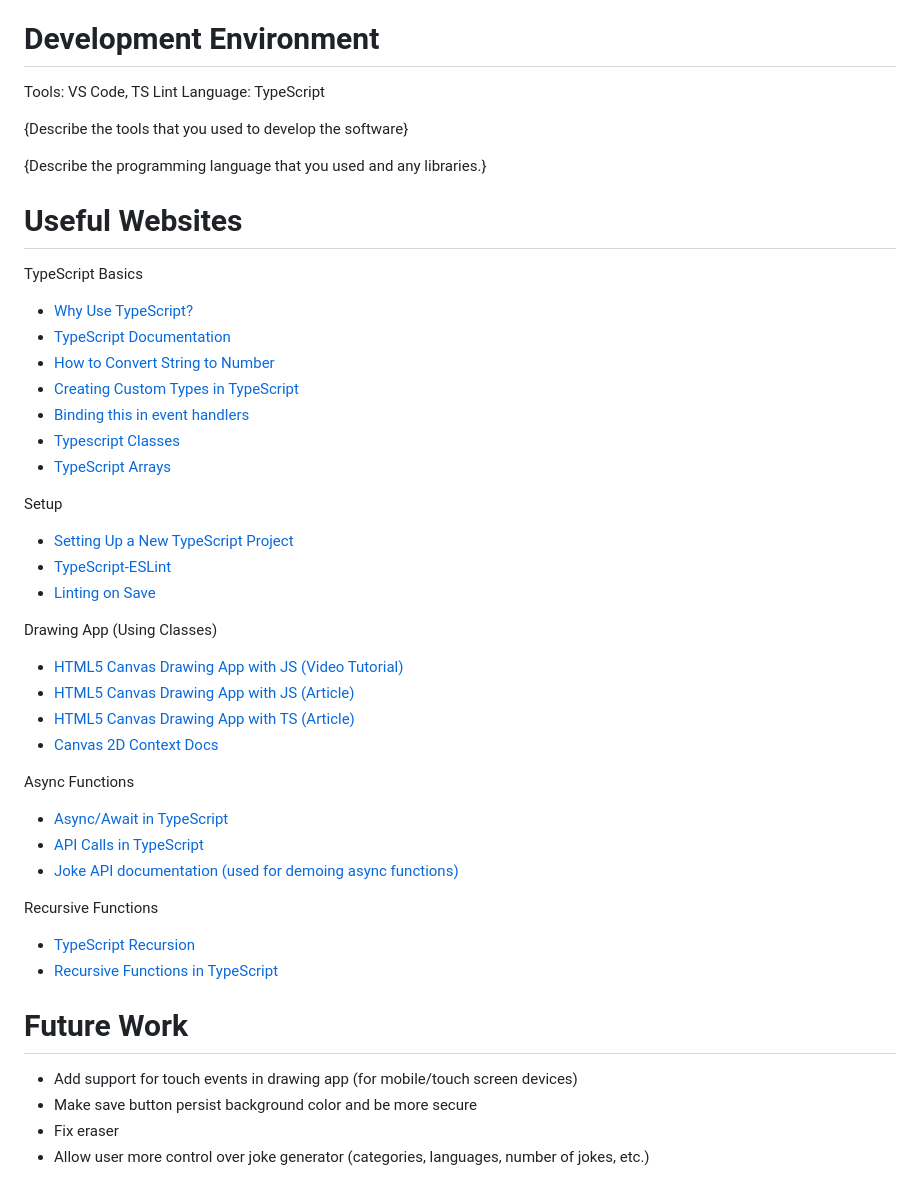
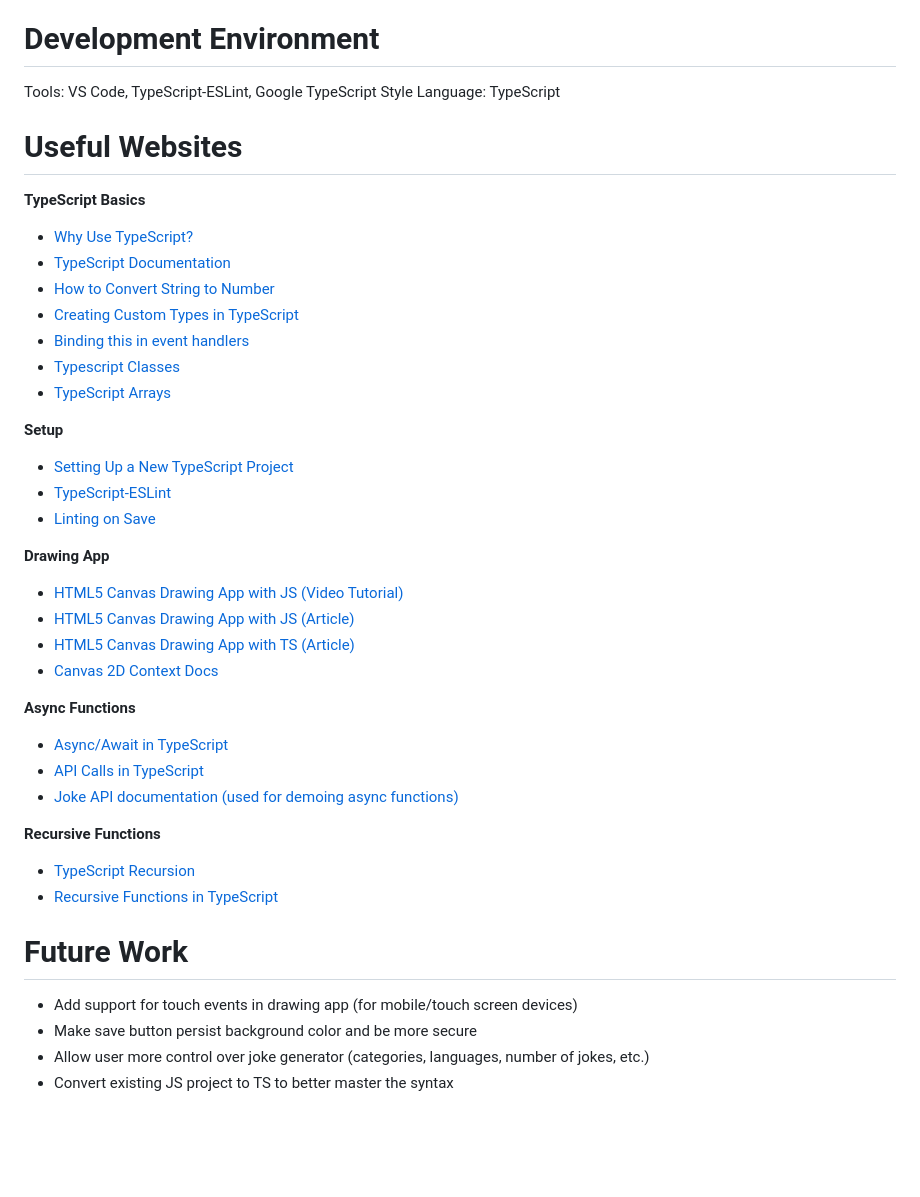
Before and after one commit to brie2014/typescript101, a Markdown page: README.md, the part around the change. GitHub-like rendering; blank space fills up the shorter version.

```diff
--- a/README.md
+++ b/README.md
@@ -27,16 +27,12 @@ This project contains 4 subprojects that demonstrate different principles and el
 
 # Development Environment
 
-Tools: VS Code, TS Lint
+Tools: VS Code, TypeScript-ESLint, Google TypeScript Style
 Language: TypeScript
-
-{Describe the tools that you used to develop the software}
-
-{Describe the programming language that you used and any libraries.}
 
 # Useful Websites
 
-TypeScript Basics
+**TypeScript Basics**
 
 - [Why Use TypeScript?](https://www.contentful.com/blog/what-is-typescript-and-why-should-you-use-it)
 - [TypeScript Documentation](https://www.typescriptlang.org/)
@@ -46,26 +42,26 @@ TypeScript Basics
 - [Typescript Classes](https://www.w3schools.com/typescript/typescript_classes.php)
 - [TypeScript Arrays](https://www.tutorialsteacher.com/typescript/typescript-array)
 
-Setup
+**Setup**
 
 - [Setting Up a New TypeScript Project](https://www.digitalocean.com/community/tutorials/typescript-new-project)
 - [TypeScript-ESLint](https://typescript-eslint.io/getting-started)
 - [Linting on Save](https://www.aleksandrhovhannisyan.com/blog/format-code-on-save-vs-code-eslint)
 
-Drawing App (Using Classes)
+**Drawing App**
 
 - [HTML5 Canvas Drawing App with JS (Video Tutorial)](https://www.youtube.com/watch?v=3GqUM4mEYKA)
 - [HTML5 Canvas Drawing App with JS (Article)](https://blog.openreplay.com/building-a-drawing-application-with-html5-canvas/)
 - [HTML5 Canvas Drawing App with TS (Article)](https://kernhanda.github.io/tutorial-typescript-canvas-drawing/)
 - [Canvas 2D Context Docs](https://developer.mozilla.org/en-US/docs/Web/API/CanvasRenderingContext2D)
 
-Async Functions
+**Async Functions**
 
 - [Async/Await in TypeScript](https://www.atatus.com/blog/introduction-to-async-await-in-typescript/)
 - [API Calls in TypeScript](https://rapidapi.com/guides/api-call-typescript)
 - [Joke API documentation (used for demoing async functions)](https://sv443.net/jokeapi/v2/)
 
-Recursive Functions
+**Recursive Functions**
 
 - [TypeScript Recursion](https://www.tutorialspoint.com/tackling-recursion-not-just-in-typescript)
 - [Recursive Functions in TypeScript](https://joshtronic.com/2020/04/20/recursive-functions-in-typescript/)
@@ -74,5 +70,5 @@ Recursive Functions
 
 - Add support for touch events in drawing app (for mobile/touch screen devices)
 - Make save button persist background color and be more secure
-- Fix eraser
 - Allow user more control over joke generator (categories, languages, number of jokes, etc.)
+- Convert existing JS project to TS to better master the syntax
```
